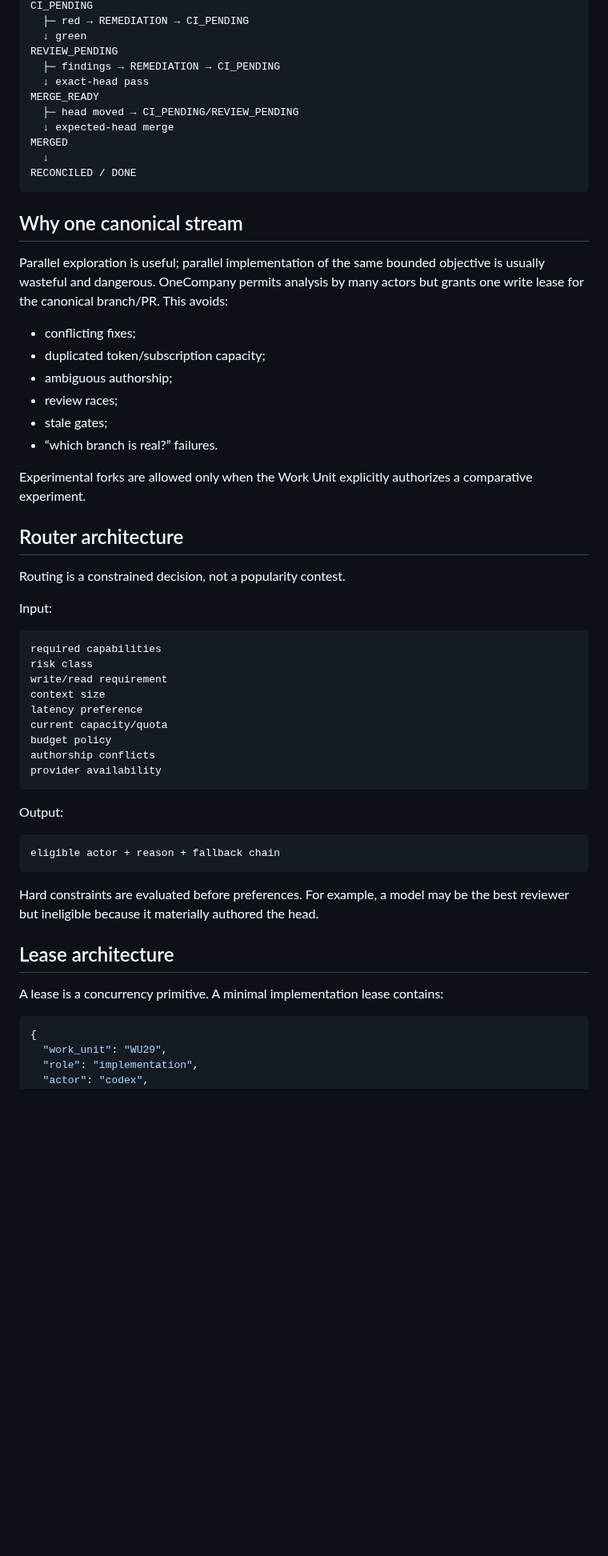
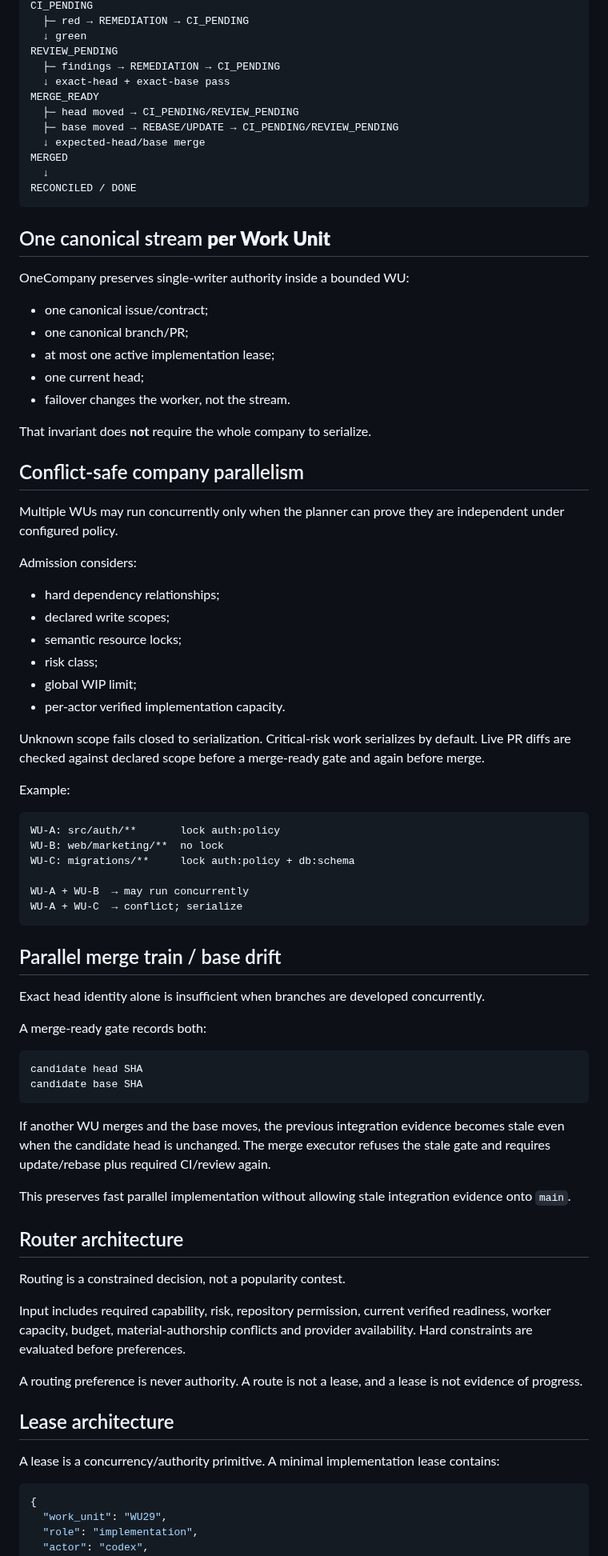
Before and after one commit to NTinkicht/OneCompany, a Markdown page: docs/ARCHITECTURE.md, the part around one of its changes. Shown at 80% size. GitHub-like rendering; blank space fills up the shorter version.

Commit message:
docs: align architecture with governed parallel company flow

````diff
--- a/docs/ARCHITECTURE.md
+++ b/docs/ARCHITECTURE.md
@@ -56,57 +101,80 @@ CI_PENDING
   ↓ green
 REVIEW_PENDING
   ├─ findings → REMEDIATION → CI_PENDING
-  ↓ exact-head pass
+  ↓ exact-head + exact-base pass
 MERGE_READY
   ├─ head moved → CI_PENDING/REVIEW_PENDING
-  ↓ expected-head merge
+  ├─ base moved → REBASE/UPDATE → CI_PENDING/REVIEW_PENDING
+  ↓ expected-head/base merge
 MERGED
   ↓
 RECONCILED / DONE
 ```
 
-## Why one canonical stream
+## One canonical stream **per Work Unit**
 
-Parallel exploration is useful; parallel implementation of the same bounded objective is usually wasteful and dangerous. OneCompany permits analysis by many actors but grants one write lease for the canonical branch/PR. This avoids:
+OneCompany preserves single-writer authority inside a bounded WU:
 
-- conflicting fixes;
-- duplicated token/subscription capacity;
-- ambiguous authorship;
-- review races;
-- stale gates;
-- “which branch is real?” failures.
+- one canonical issue/contract;
+- one canonical branch/PR;
+- at most one active implementation lease;
+- one current head;
+- failover changes the worker, not the stream.
 
-Experimental forks are allowed only when the Work Unit explicitly authorizes a comparative experiment.
+That invariant does **not** require the whole company to serialize.
+
+## Conflict-safe company parallelism
+
+Multiple WUs may run concurrently only when the planner can prove they are independent under configured policy.
+
+Admission considers:
+
+- hard dependency relationships;
+- declared write scopes;
+- semantic resource locks;
+- risk class;
+- global WIP limit;
+- per-actor verified implementation capacity.
+
+Unknown scope fails closed to serialization. Critical-risk work serializes by default. Live PR diffs are checked against declared scope before a merge-ready gate and again before merge.
+
+Example:
+
+```text
+WU-A: src/auth/**       lock auth:policy
+WU-B: web/marketing/**  no lock
+WU-C: migrations/**     lock auth:policy + db:schema
+
+WU-A + WU-B  → may run concurrently
+WU-A + WU-C  → conflict; serialize
+```
+
+## Parallel merge train / base drift
+
+Exact head identity alone is insufficient when branches are developed concurrently.
+
+A merge-ready gate records both:
+
+```text
+candidate head SHA
+candidate base SHA
+```
+
+If another WU merges and the base moves, the previous integration evidence becomes stale even when the candidate head is unchanged. The merge executor refuses the stale gate and requires update/rebase plus required CI/review again.
+
+This preserves fast parallel implementation without allowing stale integration evidence onto `main`.
 
 ## Router architecture
 
 Routing is a constrained decision, not a popularity contest.
 
-Input:
+Input includes required capability, risk, repository permission, current verified readiness, worker capacity, budget, material-authorship conflicts and provider availability. Hard constraints are evaluated before preferences.
 
-```text
-required capabilities
-risk class
-write/read requirement
-context size
-latency preference
-current capacity/quota
-budget policy
-authorship conflicts
-provider availability
-```
-
-Output:
-
-```text
-eligible actor + reason + fallback chain
-```
-
-Hard constraints are evaluated before preferences. For example, a model may be the best reviewer but ineligible because it materially authored the head.
+A routing preference is never authority. A route is not a lease, and a lease is not evidence of progress.
 
 ## Lease architecture
 
-A lease is a concurrency primitive. A minimal implementation lease contains:
+A lease is a concurrency/authority primitive. A minimal implementation lease contains:
 
 ```json
 {
````
Also changed, not shown: other parts of docs/ARCHITECTURE.md (+91 -55 lines).
